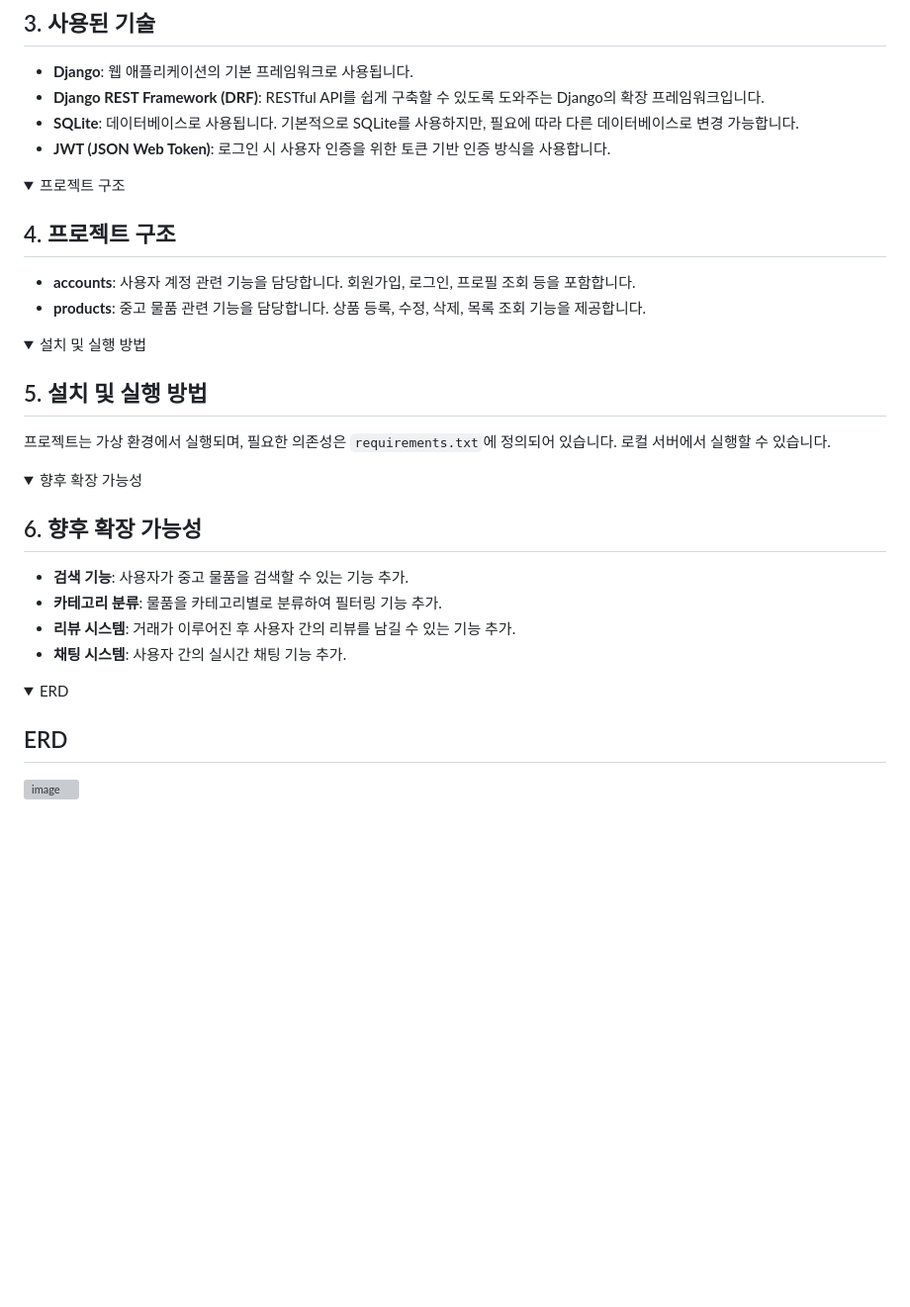
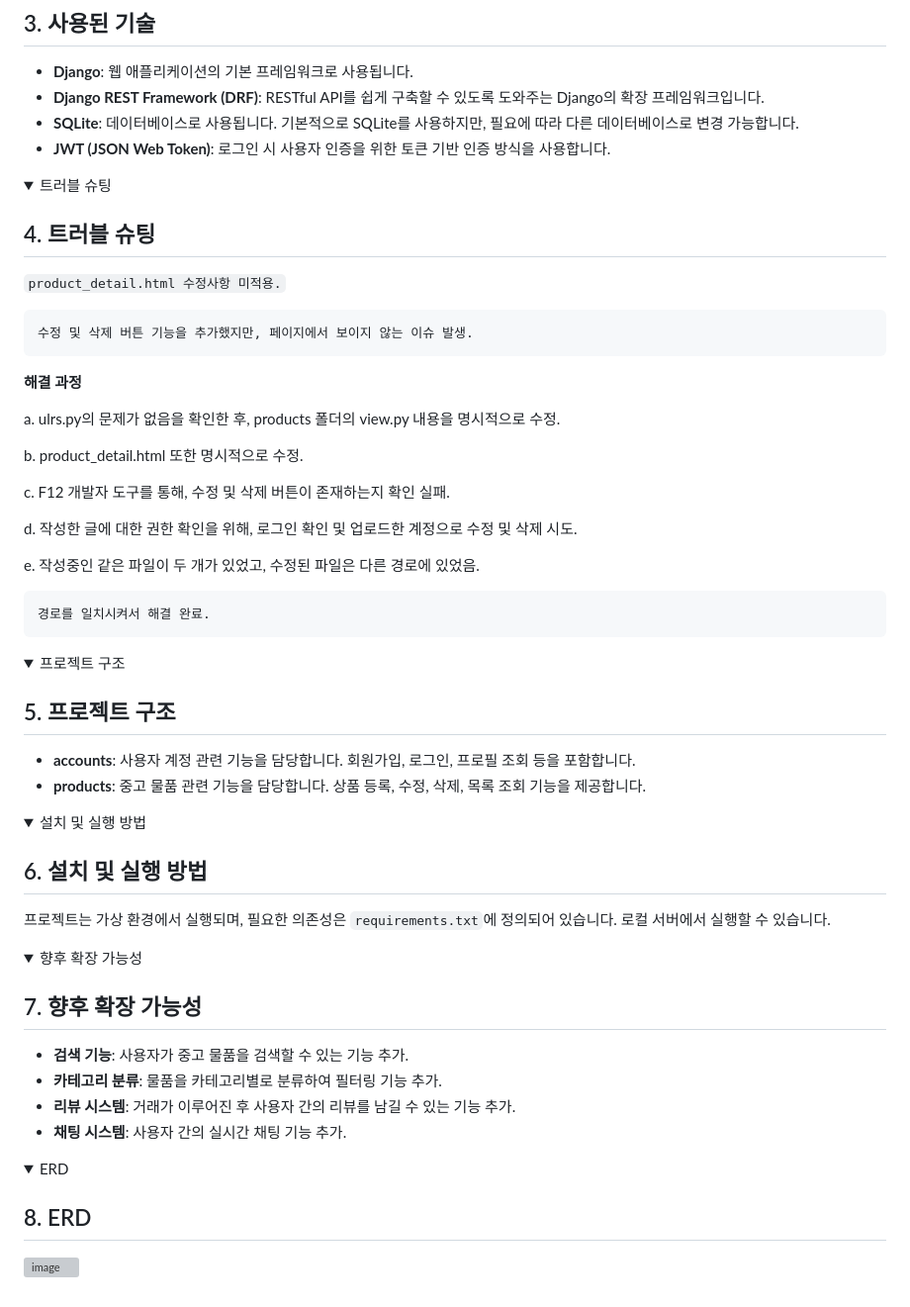
Before and after one commit to seunghwan-jang4/sparta_market_drf, a Markdown page: README.md, the part around the change. Shown: that part at 99% size. GitHub-like rendering; folded sections open; blank space fills up the shorter version; grey boxes are pictures that could not be loaded.

```diff
--- a/README.md
+++ b/README.md
@@ -27,11 +27,34 @@
 - **JWT (JSON Web Token)**: 로그인 시 사용자 인증을 위한 토큰 기반 인증 방식을 사용합니다.
 </details>
 
+<details>
+<summary>트러블 슈팅</summary>
+
+## 4. 트러블 슈팅
+
+`product_detail.html 수정사항 미적용.`
+
+ 	수정 및 삭제 버튼 기능을 추가했지만, 페이지에서 보이지 않는 이슈 발생.
+
+**해결 과정**
+
+a. ulrs.py의 문제가 없음을 확인한 후, products 폴더의 view.py 내용을 명시적으로 수정.
+
+b. product_detail.html 또한 명시적으로 수정.
+
+c. F12 개발자 도구를 통해, 수정 및 삭제 버튼이 존재하는지 확인 실패.
+
+d. 작성한 글에 대한 권한 확인을 위해, 로그인 확인 및 업로드한 계정으로 수정 및 삭제 시도.
+
+e. 작성중인 같은 파일이 두 개가 있었고, 수정된 파일은 다른 경로에 있었음.
+
+	경로를 일치시켜서 해결 완료.
+</details>
 
 <details>
 <summary>프로젝트 구조</summary>
 
-## 4. 프로젝트 구조
+## 5. 프로젝트 구조
 - **accounts**: 사용자 계정 관련 기능을 담당합니다. 회원가입, 로그인, 프로필 조회 등을 포함합니다.
 - **products**: 중고 물품 관련 기능을 담당합니다. 상품 등록, 수정, 삭제, 목록 조회 기능을 제공합니다.
 </details>
@@ -39,14 +62,14 @@
 <details>
 <summary>설치 및 실행 방법</summary>
 
-## 5. 설치 및 실행 방법
+## 6. 설치 및 실행 방법
 프로젝트는 가상 환경에서 실행되며, 필요한 의존성은 `requirements.txt`에 정의되어 있습니다. 로컬 서버에서 실행할 수 있습니다.
 </details>
 
 <details>
 <summary>향후 확장 가능성</summary>
 
-## 6. 향후 확장 가능성
+## 7. 향후 확장 가능성
 - **검색 기능**: 사용자가 중고 물품을 검색할 수 있는 기능 추가.
 - **카테고리 분류**: 물품을 카테고리별로 분류하여 필터링 기능 추가.
 - **리뷰 시스템**: 거래가 이루어진 후 사용자 간의 리뷰를 남길 수 있는 기능 추가.
@@ -57,7 +80,7 @@
 <details>
 <summary>ERD</summary>
 
-## ERD
+## 8. ERD
 
 ![image](https://github.com/user-attachments/assets/dd0a534b-4373-4c8e-95f3-2844807b6cf3)
 </details>
```
